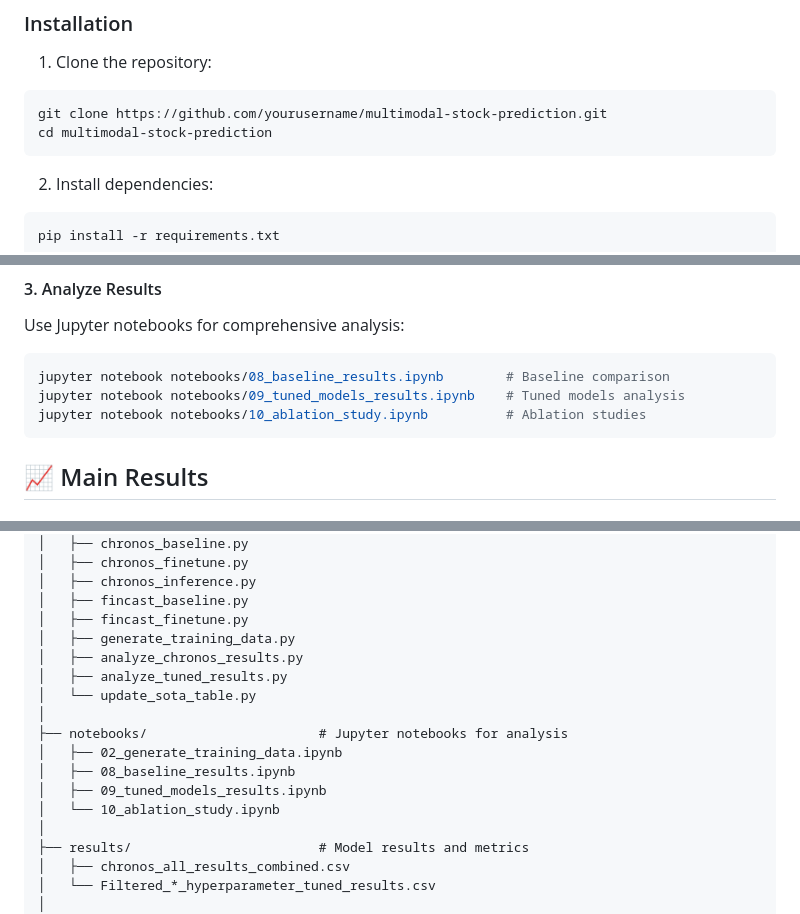
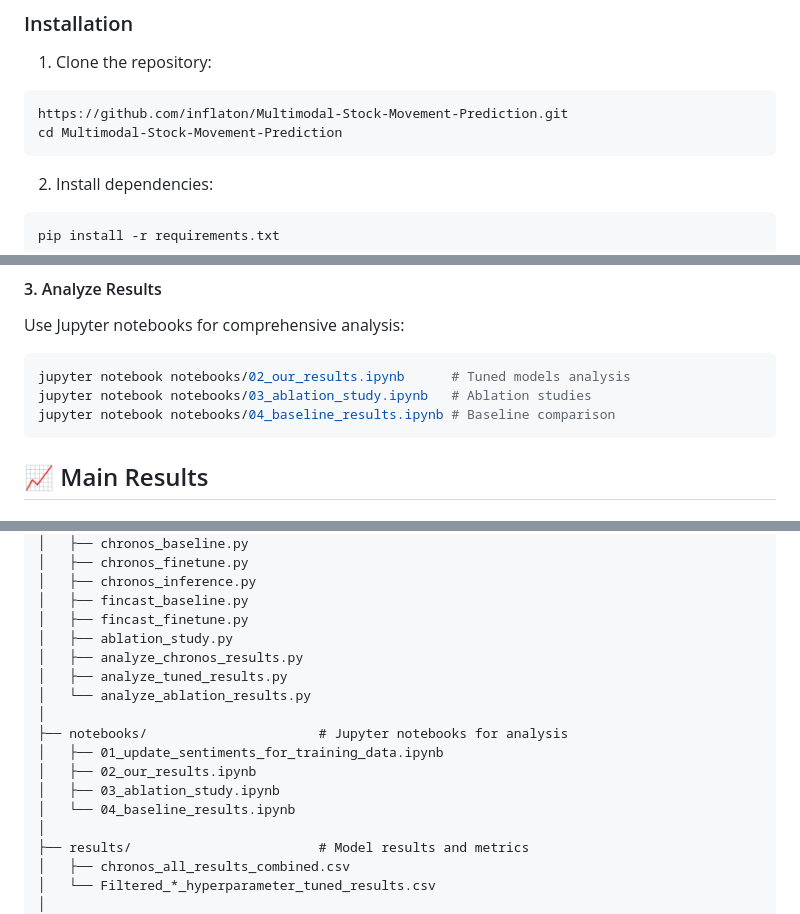
Before and after one commit to inflaton/Multimodal-Stock-Movement-Prediction, a Markdown page: README.md, 3 parts joined by grey strips. GitHub-like rendering.

````diff
--- a/README.md
+++ b/README.md
@@ -70,8 +70,8 @@ CUDA 11.8+ (for GPU acceleration, optional)
 
 1. Clone the repository:
 ```bash
-git clone https://github.com/yourusername/multimodal-stock-prediction.git
-cd multimodal-stock-prediction
+https://github.com/inflaton/Multimodal-Stock-Movement-Prediction.git
+cd Multimodal-Stock-Movement-Prediction
 ```
 
 2. Install dependencies:
@@ -140,9 +140,9 @@ python scripts/fincast_finetune.py --all-stocks --use-covariates
 Use Jupyter notebooks for comprehensive analysis:
 
 ```bash
-jupyter notebook notebooks/08_baseline_results.ipynb        # Baseline comparison
-jupyter notebook notebooks/09_tuned_models_results.ipynb    # Tuned models analysis
-jupyter notebook notebooks/10_ablation_study.ipynb          # Ablation studies
+jupyter notebook notebooks/02_our_results.ipynb      # Tuned models analysis
+jupyter notebook notebooks/03_ablation_study.ipynb   # Ablation studies
+jupyter notebook notebooks/04_baseline_results.ipynb # Baseline comparison
 ```
 
 ## 📈 Main Results
@@ -203,16 +203,16 @@ jupyter notebook notebooks/10_ablation_study.ipynb          # Ablation studies
 │   ├── chronos_inference.py
 │   ├── fincast_baseline.py
 │   ├── fincast_finetune.py
-│   ├── generate_training_data.py
+│   ├── ablation_study.py
 │   ├── analyze_chronos_results.py
 │   ├── analyze_tuned_results.py
-│   └── update_sota_table.py
+│   └── analyze_ablation_results.py
 │
 ├── notebooks/                      # Jupyter notebooks for analysis
-│   ├── 02_generate_training_data.ipynb
-│   ├── 08_baseline_results.ipynb
-│   ├── 09_tuned_models_results.ipynb
-│   └── 10_ablation_study.ipynb
+│   ├── 01_update_sentiments_for_training_data.ipynb
+│   ├── 02_our_results.ipynb
+│   ├── 03_ablation_study.ipynb
+│   └── 04_baseline_results.ipynb
 │
 ├── results/                        # Model results and metrics
 │   ├── chronos_all_results_combined.csv
````
Also changed, not shown: other parts of README.md (+6 -12 lines).
